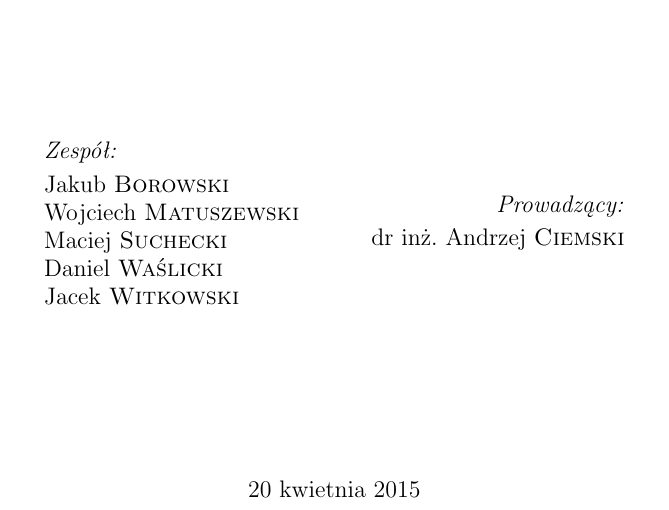
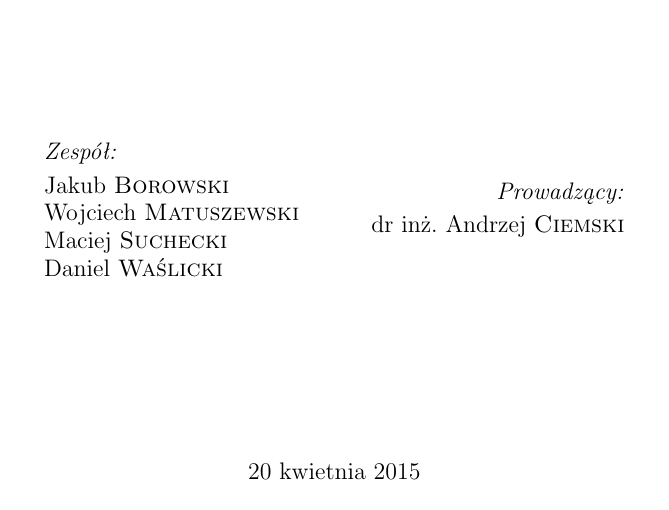
Before and after one commit to mc-suchecki/APSI, a LaTeX document (document.tex): part of page 1 of 20, cut so that both start at the same text. Compiled offline with pdfLaTeX.

Commit message:
Removed Jacek from document creators

```diff
--- a/document.tex
+++ b/document.tex
@@ -35,7 +35,6 @@
         Wojciech \textsc{Matuszewski}\\
         Maciej \textsc{Suchecki}\\
         Daniel \textsc{Waślicki}\\
-        Jacek \textsc{Witkowski}\\
       \end{flushleft}
     \end{minipage}
     \begin{minipage}{0.4\textwidth}
```
